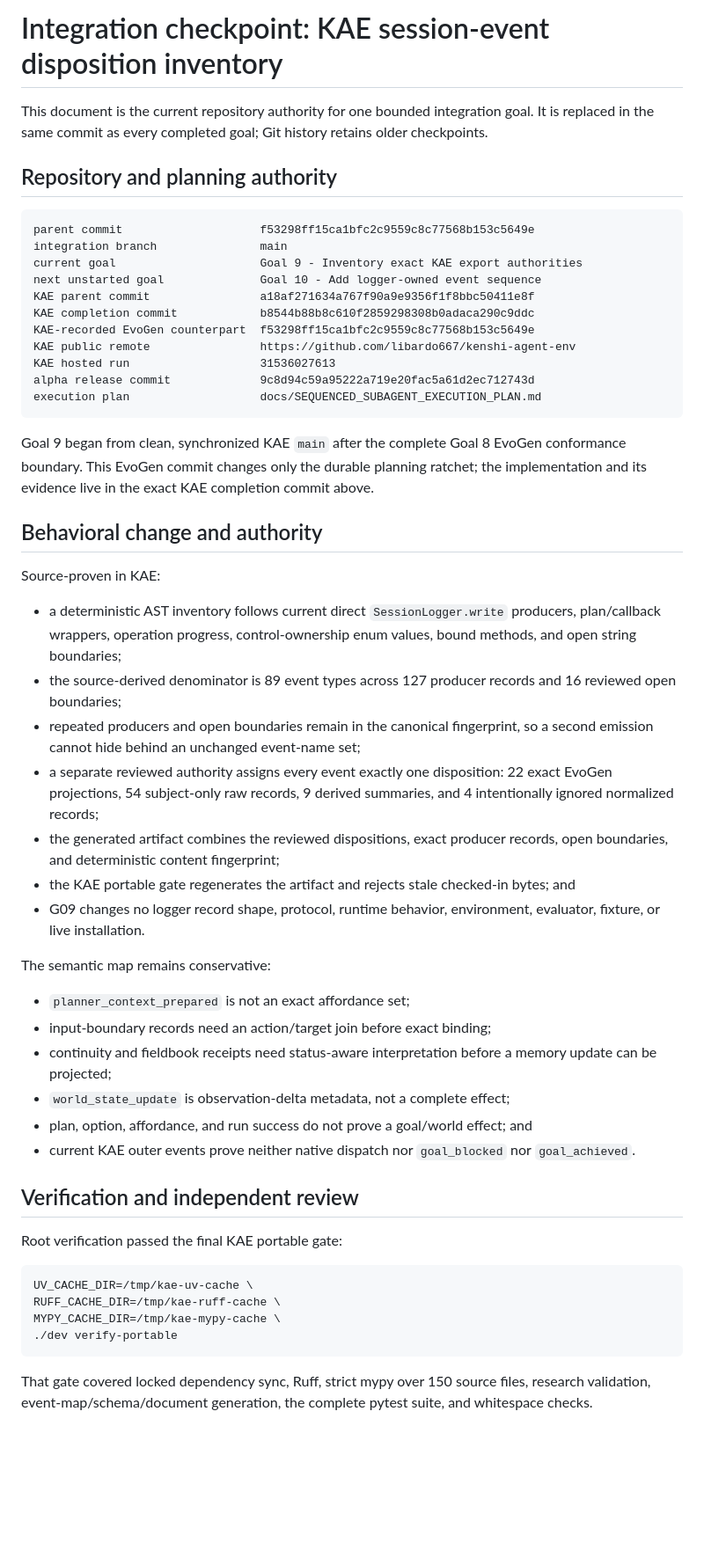
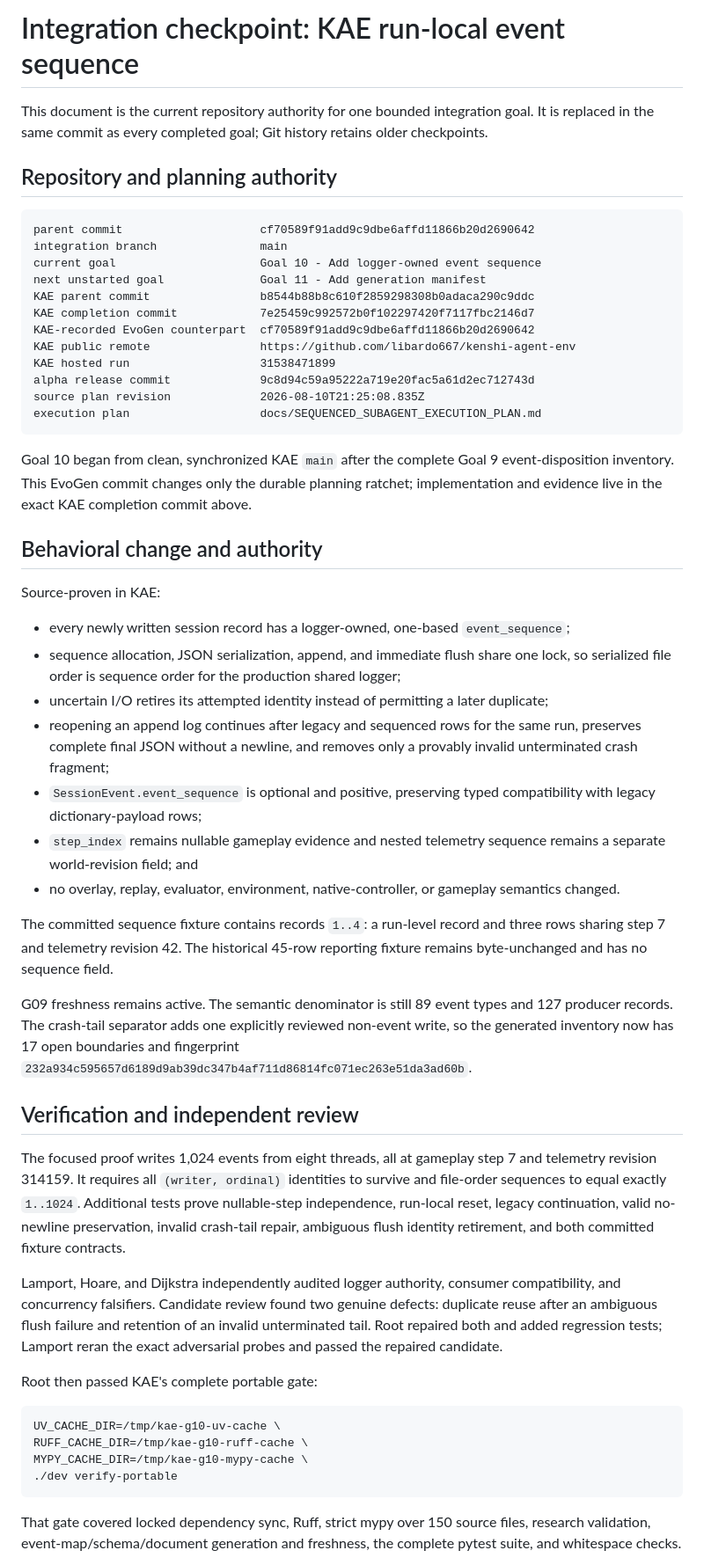
Before and after one commit to libardo667/evogen, a Markdown page: docs/INTEGRATION_CHECKPOINT.md, the part around one of its changes. Shown at 88% size. Rendered like a GitHub page; blank space fills up the shorter version.

Commit message:
Ratchet plan after KAE logger sequencing

````diff
--- a/docs/INTEGRATION_CHECKPOINT.md
+++ b/docs/INTEGRATION_CHECKPOINT.md
@@ -1,4 +1,4 @@
-# Integration checkpoint: KAE session-event disposition inventory
+# Integration checkpoint: KAE run-local event sequence
 
 This document is the current repository authority for one bounded integration
 goal. It is replaced in the same commit as every completed goal; Git history
@@ -7,69 +7,81 @@ retains older checkpoints.
 ## Repository and planning authority
 
 ```text
-parent commit                    f53298ff15ca1bfc2c9559c8c77568b153c5649e
+parent commit                    cf70589f91add9c9dbe6affd11866b20d2690642
 integration branch               main
-current goal                     Goal 9 - Inventory exact KAE export authorities
-next unstarted goal              Goal 10 - Add logger-owned event sequence
-KAE parent commit                a18af271634a767f90a9e9356f1f8bbc50411e8f
-KAE completion commit            b8544b88b8c610f2859298308b0adaca290c9ddc
-KAE-recorded EvoGen counterpart  f53298ff15ca1bfc2c9559c8c77568b153c5649e
+current goal                     Goal 10 - Add logger-owned event sequence
+next unstarted goal              Goal 11 - Add generation manifest
+KAE parent commit                b8544b88b8c610f2859298308b0adaca290c9ddc
+KAE completion commit            7e25459c992572b0f102297420f7117fbc2146d7
+KAE-recorded EvoGen counterpart  cf70589f91add9c9dbe6affd11866b20d2690642
 KAE public remote                https://github.com/libardo667/kenshi-agent-env
-KAE hosted run                   31536027613
+KAE hosted run                   31538471899
 alpha release commit             9c8d94c59a95222a719e20fac5a61d2ec712743d
+source plan revision             2026-08-10T21:25:08.835Z
 execution plan                   docs/SEQUENCED_SUBAGENT_EXECUTION_PLAN.md
 ```
 
-Goal 9 began from clean, synchronized KAE `main` after the complete Goal 8
-EvoGen conformance boundary. This EvoGen commit changes only the durable
-planning ratchet; the implementation and its evidence live in the exact KAE
-completion commit above.
+Goal 10 began from clean, synchronized KAE `main` after the complete Goal 9
+event-disposition inventory. This EvoGen commit changes only the durable
+planning ratchet; implementation and evidence live in the exact KAE completion
+commit above.
 
 ## Behavioral change and authority
 
 Source-proven in KAE:
 
-- a deterministic AST inventory follows current direct `SessionLogger.write`
-  producers, plan/callback wrappers, operation progress, control-ownership enum
-  values, bound methods, and open string boundaries;
-- the source-derived denominator is 89 event types across 127 producer records
-  and 16 reviewed open boundaries;
-- repeated producers and open boundaries remain in the canonical fingerprint,
-  so a second emission cannot hide behind an unchanged event-name set;
-- a separate reviewed authority assigns every event exactly one disposition:
-  22 exact EvoGen projections, 54 subject-only raw records, 9 derived summaries,
-  and 4 intentionally ignored normalized records;
-- the generated artifact combines the reviewed dispositions, exact producer
-  records, open boundaries, and deterministic content fingerprint;
-- the KAE portable gate regenerates the artifact and rejects stale checked-in
-  bytes; and
-- G09 changes no logger record shape, protocol, runtime behavior, environment,
-  evaluator, fixture, or live installation.
+- every newly written session record has a logger-owned, one-based
+  `event_sequence`;
+- sequence allocation, JSON serialization, append, and immediate flush share
+  one lock, so serialized file order is sequence order for the production
+  shared logger;
+- uncertain I/O retires its attempted identity instead of permitting a later
+  duplicate;
+- reopening an append log continues after legacy and sequenced rows for the
+  same run, preserves complete final JSON without a newline, and removes only
+  a provably invalid unterminated crash fragment;
+- `SessionEvent.event_sequence` is optional and positive, preserving typed
+  compatibility with legacy dictionary-payload rows;
+- `step_index` remains nullable gameplay evidence and nested telemetry sequence
+  remains a separate world-revision field; and
+- no overlay, replay, evaluator, environment, native-controller, or gameplay
+  semantics changed.
 
-The semantic map remains conservative:
+The committed sequence fixture contains records `1..4`: a run-level record and
+three rows sharing step 7 and telemetry revision 42. The historical 45-row
+reporting fixture remains byte-unchanged and has no sequence field.
 
-- `planner_context_prepared` is not an exact affordance set;
-- input-boundary records need an action/target join before exact binding;
-- continuity and fieldbook receipts need status-aware interpretation before a
-  memory update can be projected;
-- `world_state_update` is observation-delta metadata, not a complete effect;
-- plan, option, affordance, and run success do not prove a goal/world effect;
-  and
-- current KAE outer events prove neither native dispatch nor `goal_blocked` nor
-  `goal_achieved`.
+G09 freshness remains active. The semantic denominator is still 89 event types
+and 127 producer records. The crash-tail separator adds one explicitly reviewed
+non-event write, so the generated inventory now has 17 open boundaries and
+fingerprint
+`232a934c595657d6189d9ab39dc347b4af711d86814fc071ec263e51da3ad60b`.
 
 ## Verification and independent review
 
-Root verification passed the final KAE portable gate:
+The focused proof writes 1,024 events from eight threads, all at gameplay step
+7 and telemetry revision 314159. It requires all `(writer, ordinal)` identities
+to survive and file-order sequences to equal exactly `1..1024`. Additional
+tests prove nullable-step independence, run-local reset, legacy continuation,
+valid no-newline preservation, invalid crash-tail repair, ambiguous flush
+identity retirement, and both committed fixture contracts.
+
+Lamport, Hoare, and Dijkstra independently audited logger authority, consumer
+compatibility, and concurrency falsifiers. Candidate review found two genuine
+defects: duplicate reuse after an ambiguous flush failure and retention of an
+invalid unterminated tail. Root repaired both and added regression tests;
+Lamport reran the exact adversarial probes and passed the repaired candidate.
+
+Root then passed KAE's complete portable gate:
 
 ```bash
-UV_CACHE_DIR=/tmp/kae-uv-cache \
-RUFF_CACHE_DIR=/tmp/kae-ruff-cache \
-MYPY_CACHE_DIR=/tmp/kae-mypy-cache \
+UV_CACHE_DIR=/tmp/kae-g10-uv-cache \
+RUFF_CACHE_DIR=/tmp/kae-g10-ruff-cache \
+MYPY_CACHE_DIR=/tmp/kae-g10-mypy-cache \
 ./dev verify-portable
 ```
 
 That gate covered locked dependency sync, Ruff, strict mypy over 150 source
-files, research validation, event-map/schema/document generation, the complete
-pytest suite, and whitespace checks.
+files, research validation, event-map/schema/document generation and freshness,
+the complete pytest suite, and whitespace checks.
 
````
Also changed, not shown: other parts of docs/INTEGRATION_CHECKPOINT.md (+20 -29 lines), docs/SEQUENCED_SUBAGENT_EXECUTION_PLAN.md (+13 -9 lines).
